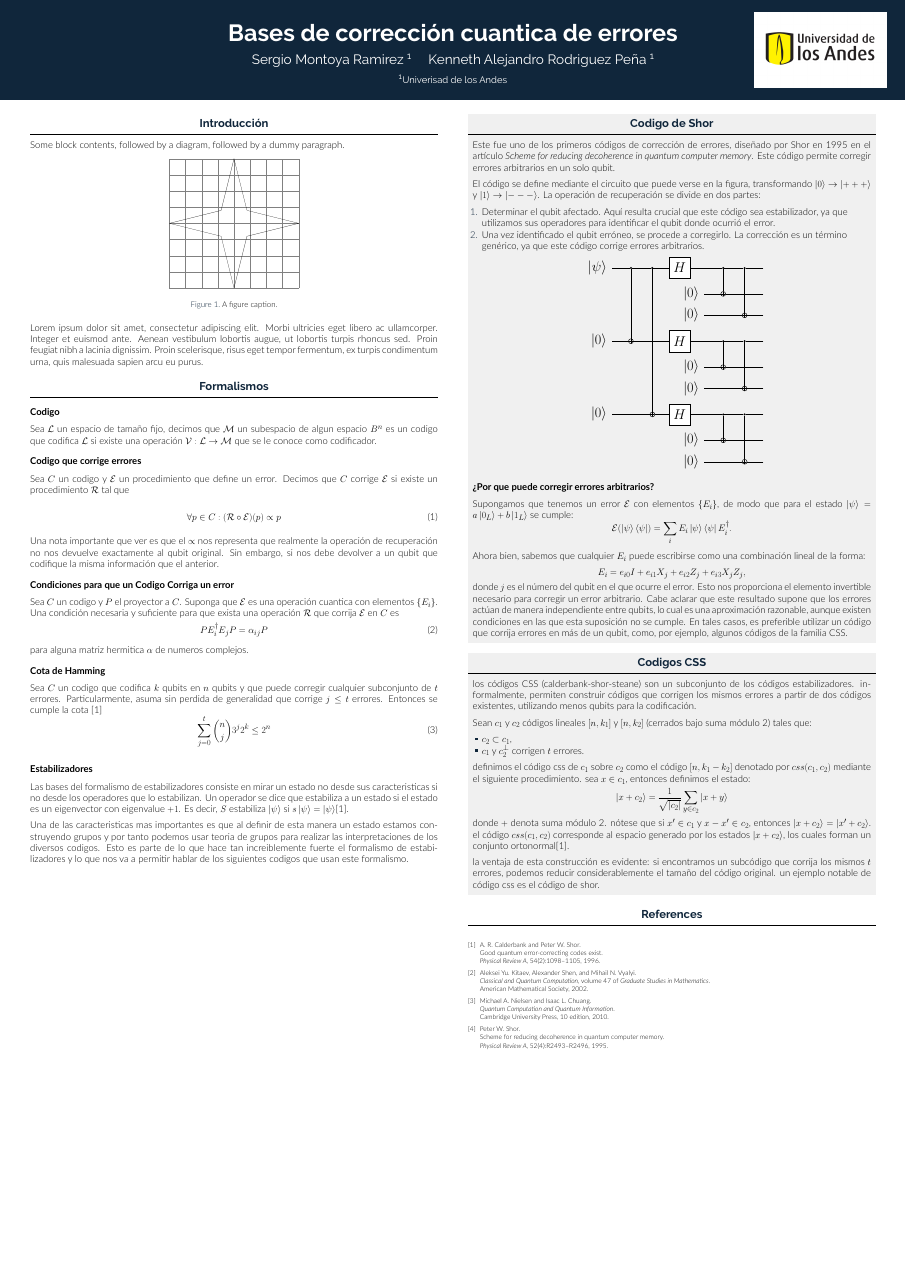
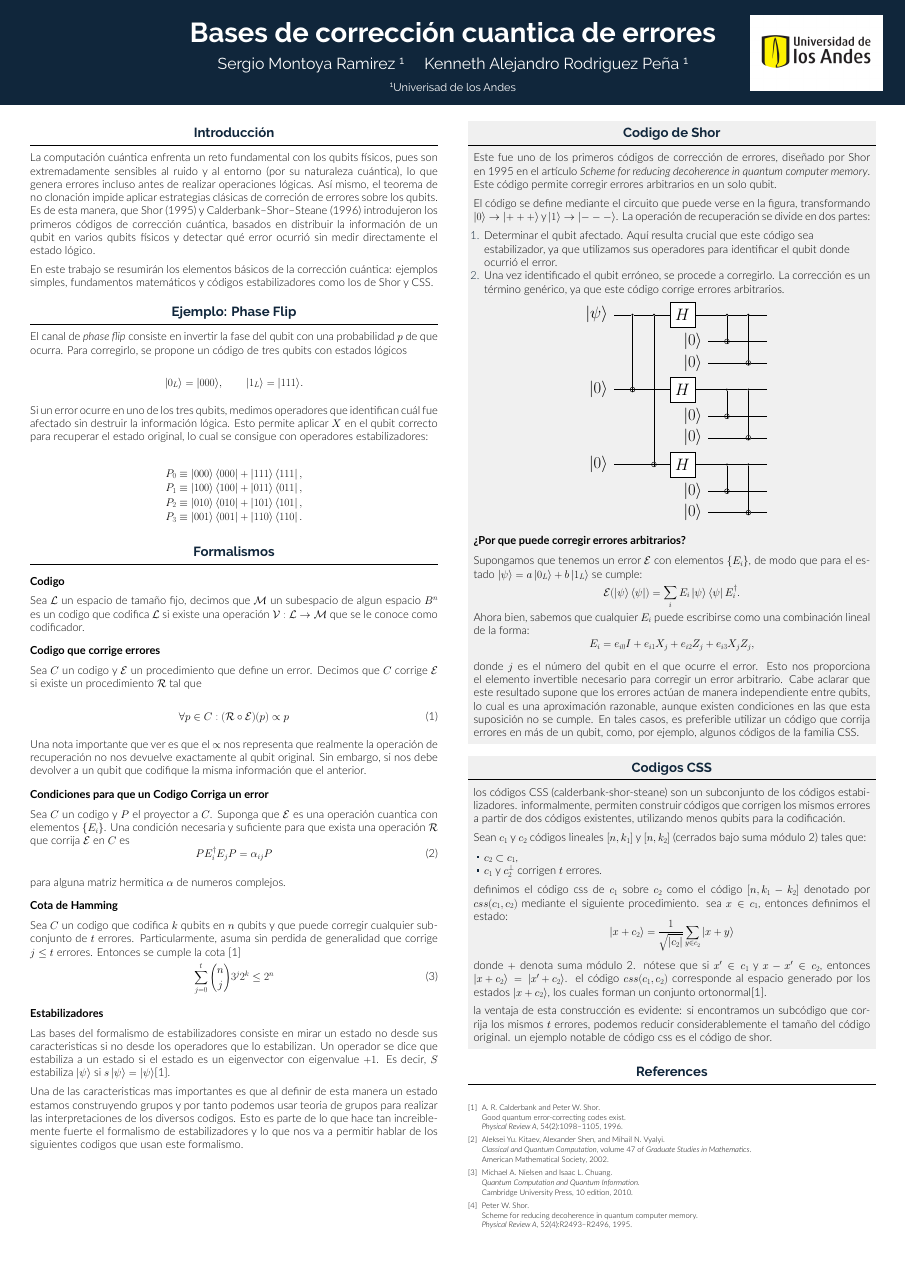
Before and after one commit to S1e7J/QComp_Poster_Final, a LaTeX poster (poster.tex): the whole page. The pictures show the PDF file poster.pdf that the author committed with the source.

Commit message:
Final Project QComp Wed Nov 26 11:31:58 PM -05 2025

```diff
--- a/poster.tex
+++ b/poster.tex
@@ -88,19 +88,21 @@
       \begin{column}{\colwidth}
 
         \begin{block}{Introducción}
+          La computación cuántica enfrenta un reto fundamental con los qubits físicos, pues son extremadamente sensibles al ruido y al entorno (por su naturaleza cuántica), lo que genera errores incluso antes de realizar operaciones lógicas. Así mismo, el teorema de no clonación impide aplicar estrategias clásicas de correción de errores sobre los qubits.
+          Es de esta manera, que Shor (1995) y Calderbank–Shor–Steane (1996) introdujeron los primeros códigos de corrección cuántica, basados en distribuir la información de un qubit en varios qubits físicos y detectar qué error ocurrió sin medir directamente el estado lógico.
 
-          Some block contents, followed by a diagram, followed by a dummy paragraph.
+          En este trabajo se resumirán los elementos básicos de la corrección cuántica: ejemplos simples,
+          fundamentos matemáticos y códigos estabilizadores como los de Shor y CSS.
+        \end{block}
 
-          \begin{figure} \centering
-            \begin{tikzpicture}[scale=6]
-              \draw[step=0.25cm,color=gray] (-1,-1) grid (1,1);
-              \draw (1,0) -- (0.2,0.2) -- (0,1) -- (-0.2,0.2) -- (-1,0)
-              -- (-0.2,-0.2) -- (0,-1) -- (0.2,-0.2) -- cycle;
-            \end{tikzpicture} \caption{A figure caption.}
-          \end{figure}
+        \begin{block}{Ejemplo: Phase Flip}
 
-          Lorem ipsum dolor sit amet, consectetur adipiscing elit. Morbi ultricies
-          eget libero ac ullamcorper. Integer et euismod ante. Aenean vestibulum
-          lobortis augue, ut lobortis turpis rhoncus sed. Proin feugiat nibh a
-          lacinia dignissim. Proin scelerisque, risus eget tempor fermentum, ex
-          turpis condimentum urna, quis malesuada sapien arcu eu purus.
+          El canal de \textit{phase flip} consiste en invertir la fase del qubit con una probabilidad $p$ de que ocurra. Para corregirlo, se propone un código de tres qubits con estados lógicos
+
+          \[
+            |0_L\rangle = |000\rangle , \qquad |1_L\rangle = |111\rangle .
+          \]
+
+          Si un error ocurre en uno de los tres qubits, medimos operadores que identifican cuál fue afectado sin destruir la información lógica. Esto permite aplicar $X$ en el qubit correcto para recuperar el estado original, lo cual se consigue con operadores estabilizadores:
+
+          \begin{align*}
@@ -107,3 +113,4 @@
+          \end{align*}
 
         \end{block}
 
```
Also changed, not shown: poster.pdf, poster.tex (6 more changed lines). Lines whose indentation alone changed are shown as unchanged.
